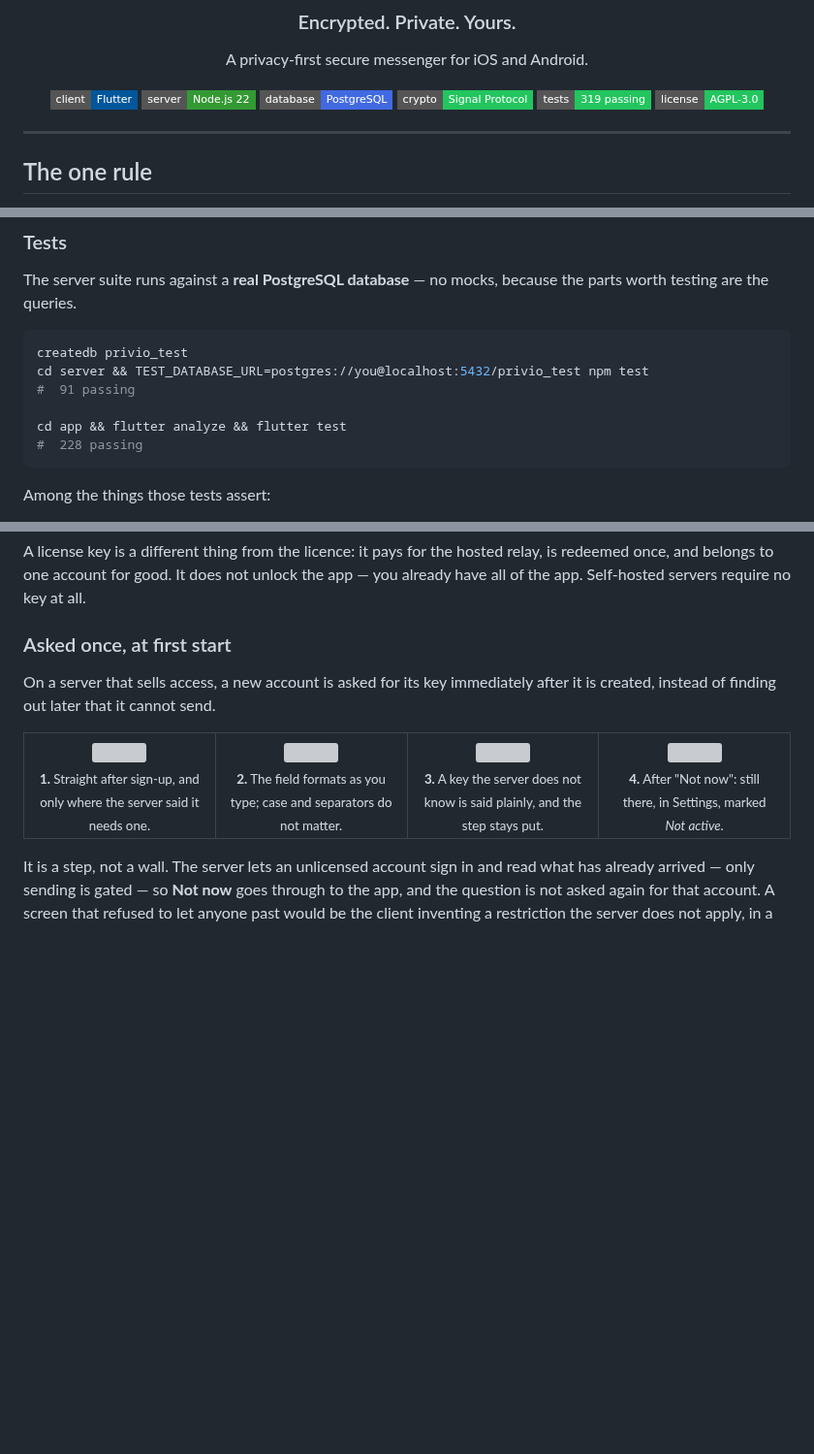
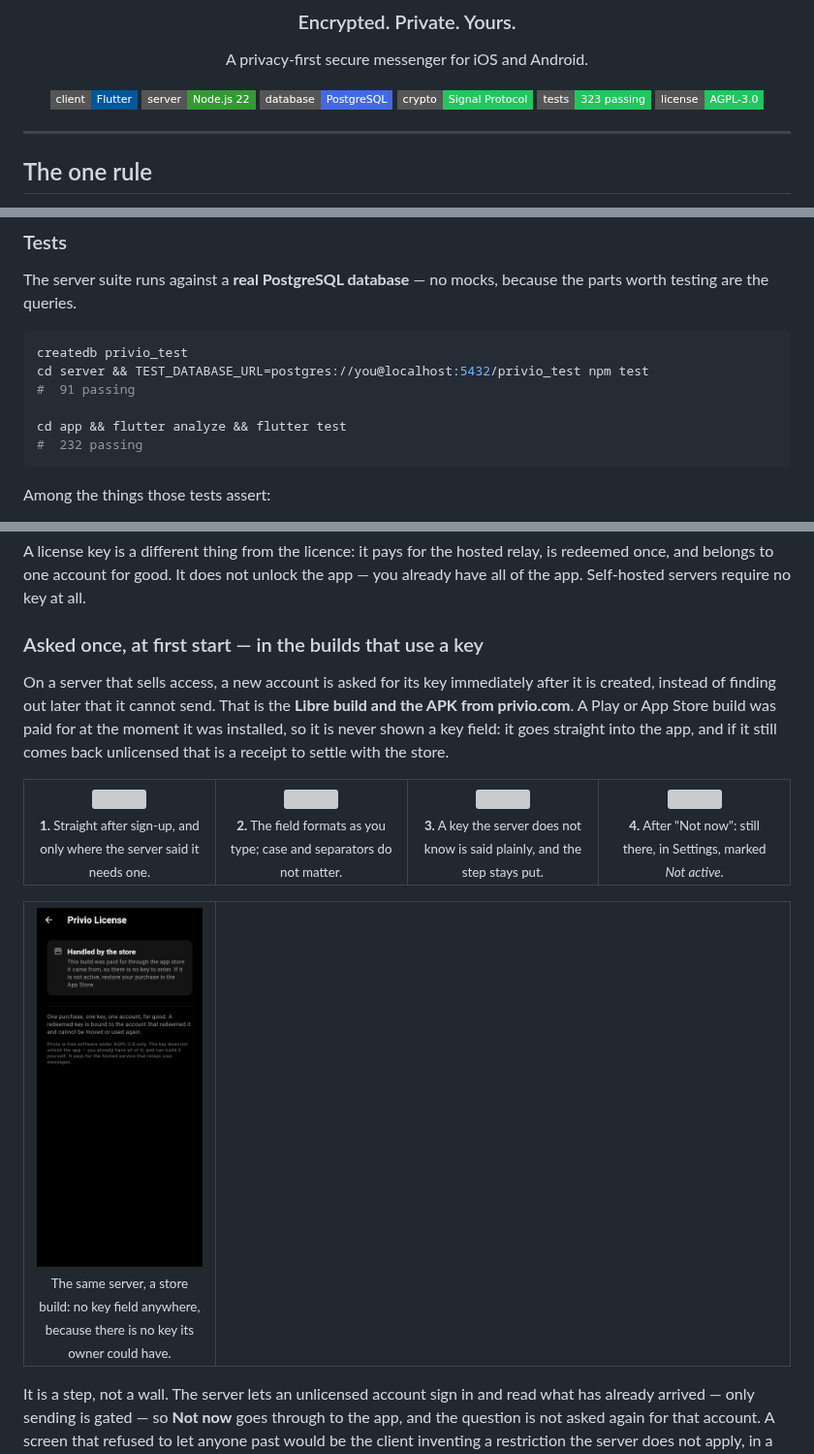
Before and after one commit to nfnc666/privio-messenger, a Markdown page: README.md, 3 parts joined by grey strips. Shown at 97% size. Rendered like a GitHub page; pictures changed too: docs/screenshots/activation-05-store.png (added); badges without logos; blank space fills up the shorter version; grey boxes are pictures that could not be loaded.

````diff
--- a/README.md
+++ b/README.md
@@ -10,7 +10,7 @@ A privacy-first secure messenger for iOS and Android.
 <img src="https://img.shields.io/badge/server-Node.js%2022-339933?style=flat-square&logo=nodedotjs&logoColor=white" alt="Node.js">
 <img src="https://img.shields.io/badge/database-PostgreSQL-4169E1?style=flat-square&logo=postgresql&logoColor=white" alt="PostgreSQL">
 <img src="https://img.shields.io/badge/crypto-Signal%20Protocol-22C55E?style=flat-square" alt="Signal Protocol">
-<img src="https://img.shields.io/badge/tests-319%20passing-22C55E?style=flat-square" alt="Tests">
+<img src="https://img.shields.io/badge/tests-323%20passing-22C55E?style=flat-square" alt="Tests">
 <img src="https://img.shields.io/badge/license-AGPL--3.0-22C55E?style=flat-square" alt="AGPL-3.0">
 
 </div>
@@ -492,7 +492,7 @@ cd server && TEST_DATABASE_URL=postgres://you@localhost:5432/privio_test npm tes
 #  91 passing
 
 cd app && flutter analyze && flutter test
-#  228 passing
+#  232 passing
 ```
 
 Among the things those tests assert:
@@ -634,10 +635,14 @@ relay, is redeemed once, and belongs to one account for good. It does not
 unlock the app — you already have all of the app. Self-hosted servers require
 no key at all.
 
-### Asked once, at first start
+### Asked once, at first start — in the builds that use a key
 
 On a server that sells access, a new account is asked for its key immediately
-after it is created, instead of finding out later that it cannot send.
+after it is created, instead of finding out later that it cannot send. That is
+the **Libre build and the APK from privio.com**. A Play or App Store build was
+paid for at the moment it was installed, so it is never shown a key field: it
+goes straight into the app, and if it still comes back unlicensed that is a
+receipt to settle with the store.
 
 <table>
 <tr>
@@ -645,6 +650,13 @@ after it is created, instead of finding out later that it cannot send.
 <td align="center" width="25%"><img src="docs/screenshots/activation-03-key.png" width="200"><br><sub><b>2.</b> The field formats as you type; case and separators do not matter.</sub></td>
 <td align="center" width="25%"><img src="docs/screenshots/activation-02-refused.png" width="200"><br><sub><b>3.</b> A key the server does not know is said plainly, and the step stays put.</sub></td>
 <td align="center" width="25%"><img src="docs/screenshots/activation-04-later.png" width="200"><br><sub><b>4.</b> After "Not now": still there, in Settings, marked <i>Not active</i>.</sub></td>
+</tr>
+</table>
+
+<table>
+<tr>
+<td align="center" width="25%"><img src="docs/screenshots/activation-05-store.png" width="200"><br><sub>The same server, a store build: no key field anywhere, because there is no key its owner could have.</sub></td>
+<td width="75%"></td>
 </tr>
 </table>
 
````
Also changed, not shown: other parts of README.md (+2 -1 lines), docs/licensing.md (+7 -2 lines), docs/privio-libre.md (+15 -0 lines), 4 other files.
